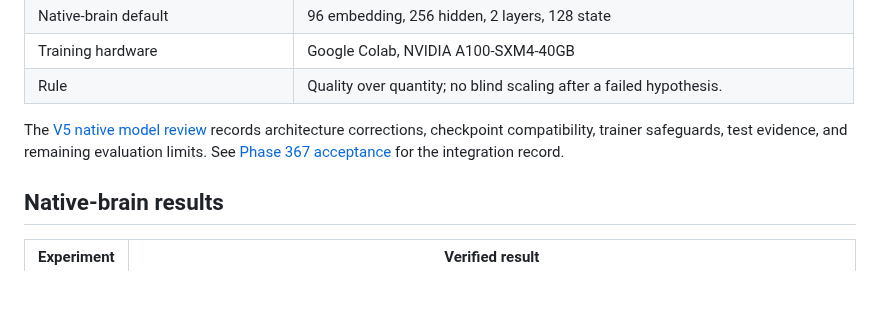
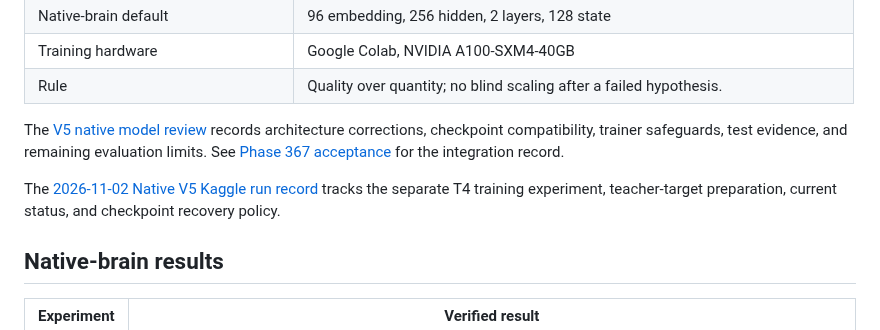
Before and after one commit to realahmad07/Mirror-7, a Markdown page: README.md, the part around the change. GitHub-like rendering; blank space fills up the shorter version.

Commit message:
docs: link native V5 Kaggle training run

```diff
--- a/README.md
+++ b/README.md
@@ -61,6 +61,8 @@ The repository now has two intentionally separated layers:
 
 The [V5 native model review](docs/V5_NATIVE_MODEL_REVIEW_2026-11-01.md) records architecture corrections, checkpoint compatibility, trainer safeguards, test evidence, and remaining evaluation limits. See [Phase 367 acceptance](PHASE367_ACCEPTANCE.md) for the integration record.
 
+The [2026-11-02 Native V5 Kaggle run record](training_runs/2026-11-02-native-v5-kaggle/README.md) tracks the separate T4 training experiment, teacher-target preparation, current status, and checkpoint recovery policy.
+
 ## Native-brain results
 
 | Experiment | Verified result |
```
